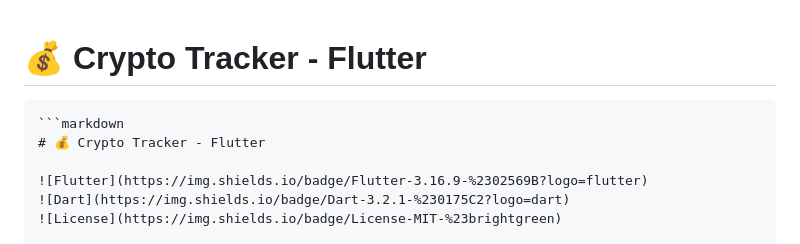
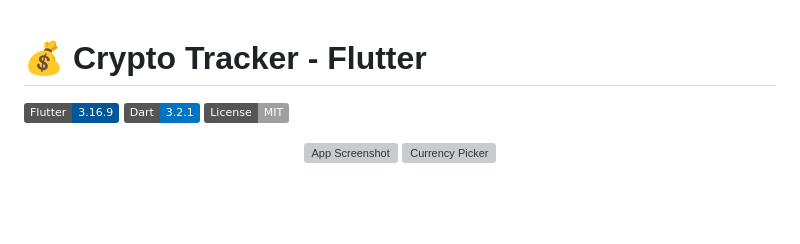
Before and after one commit to SoftTac/crypto-tracker, a Markdown page: README.md, the part around the change. GitHub-like rendering; badges without logos; blank space fills up the shorter version; grey boxes are pictures that could not be loaded.

````diff
--- a/README.md
+++ b/README.md
@@ -1,7 +1,5 @@
 # 💰 Crypto Tracker - Flutter
-```
-```markdown
-# 💰 Crypto Tracker - Flutter
+
 
 ![Flutter](https://img.shields.io/badge/Flutter-3.16.9-%2302569B?logo=flutter)
 ![Dart](https://img.shields.io/badge/Dart-3.2.1-%230175C2?logo=dart)
````
